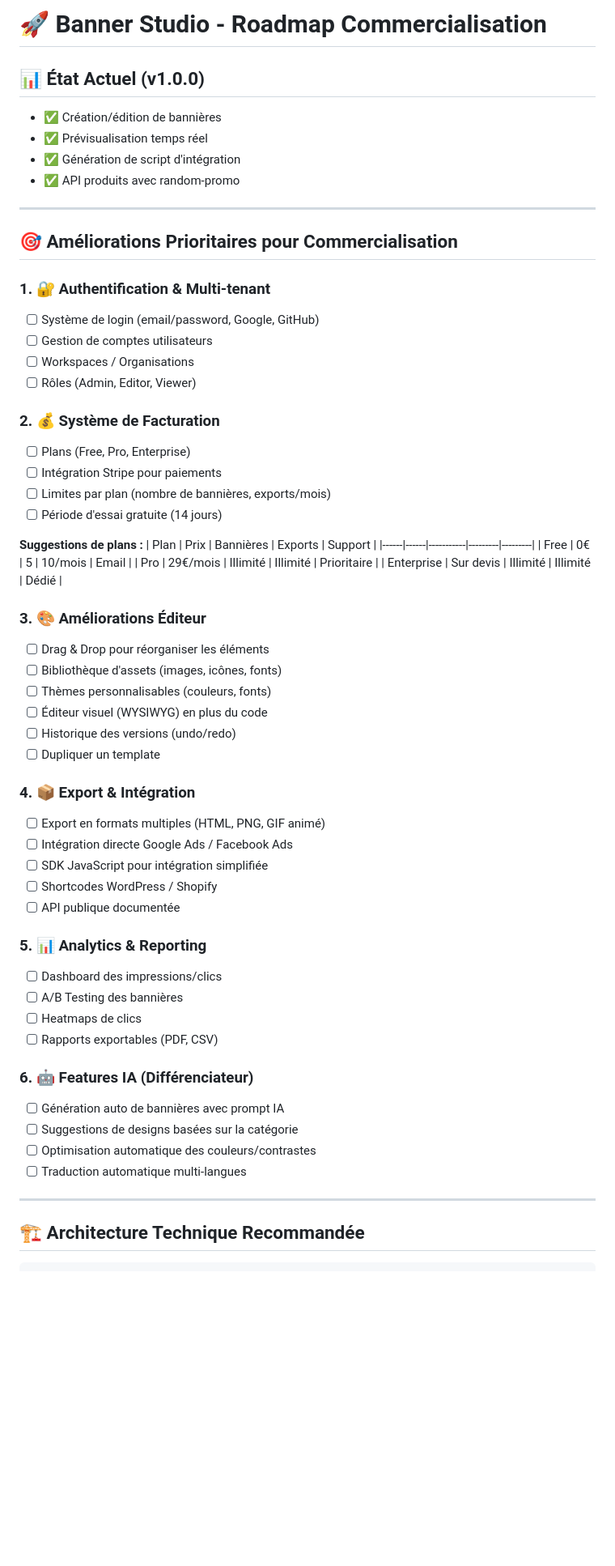
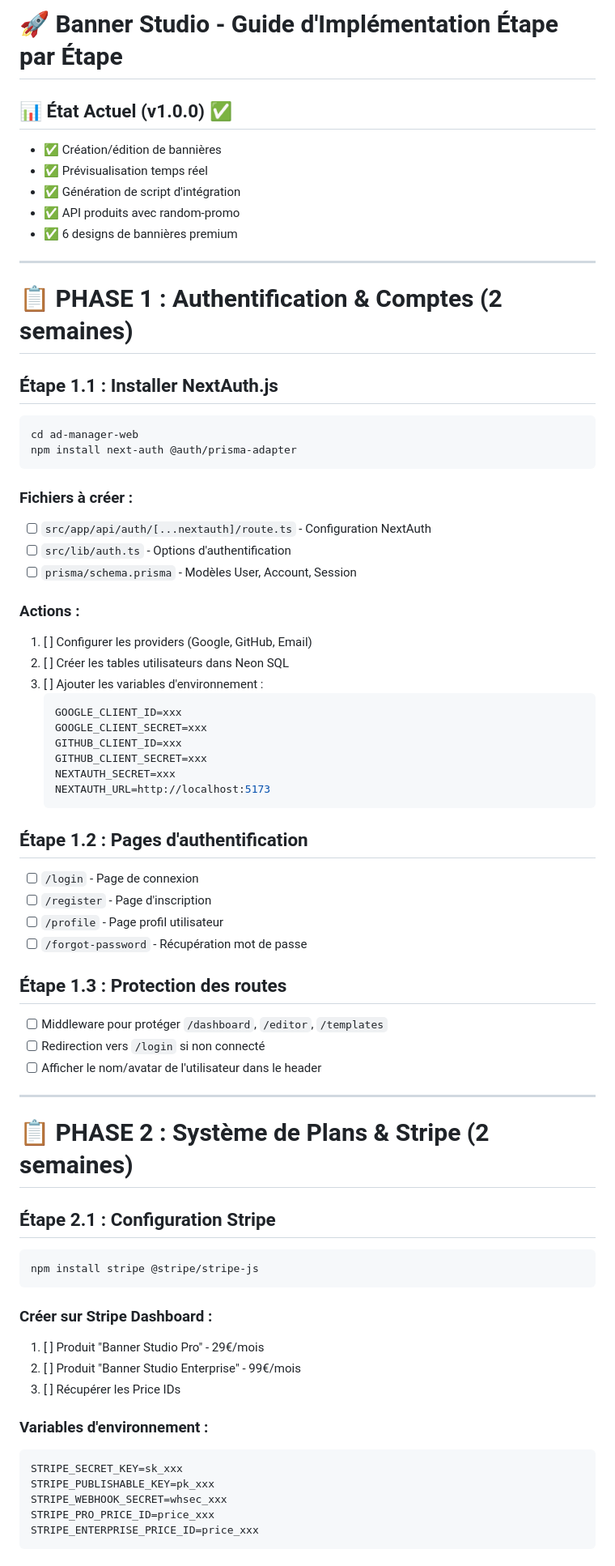
Before and after one commit to Ads10045/ad-manager, a Markdown page: docs/ROADMAP-COMMERCIALISATION.md, the part around one of its changes. Shown at 81% size. GitHub-like rendering; blank space fills up the shorter version.

Commit message:
Update roadmap with step-by-step implementation guide

````diff
--- a/docs/ROADMAP-COMMERCIALISATION.md
+++ b/docs/ROADMAP-COMMERCIALISATION.md
@@ -1,61 +1,71 @@
-# 🚀 Banner Studio - Roadmap Commercialisation
+# 🚀 Banner Studio - Guide d'Implémentation Étape par Étape
 
-## 📊 État Actuel (v1.0.0)
+## 📊 État Actuel (v1.0.0) ✅
 - ✅ Création/édition de bannières
 - ✅ Prévisualisation temps réel
 - ✅ Génération de script d'intégration
 - ✅ API produits avec random-promo
+- ✅ 6 designs de bannières premium
 
 ---
 
-## 🎯 Améliorations Prioritaires pour Commercialisation
+# 📋 PHASE 1 : Authentification & Comptes (2 semaines)
 
-### 1. 🔐 Authentification & Multi-tenant
-- [ ] Système de login (email/password, Google, GitHub)
-- [ ] Gestion de comptes utilisateurs
-- [ ] Workspaces / Organisations
-- [ ] Rôles (Admin, Editor, Viewer)
+## Étape 1.1 : Installer NextAuth.js
+```bash
+cd ad-manager-web
+npm install next-auth @auth/prisma-adapter
+```
 
-### 2. 💰 Système de Facturation
-- [ ] Plans (Free, Pro, Enterprise)
-- [ ] Intégration Stripe pour paiements
-- [ ] Limites par plan (nombre de bannières, exports/mois)
-- [ ] Période d'essai gratuite (14 jours)
+### Fichiers à créer :
+- [ ] `src/app/api/auth/[...nextauth]/route.ts` - Configuration NextAuth
+- [ ] `src/lib/auth.ts` - Options d'authentification
+- [ ] `prisma/schema.prisma` - Modèles User, Account, Session
 
-**Suggestions de plans :**
-| Plan | Prix | Bannières | Exports | Support |
-|------|------|-----------|---------|---------|
-| Free | 0€ | 5 | 10/mois | Email |
-| Pro | 29€/mois | Illimité | Illimité | Prioritaire |
-| Enterprise | Sur devis | Illimité | Illimité | Dédié |
+### Actions :
+1. [ ] Configurer les providers (Google, GitHub, Email)
+2. [ ] Créer les tables utilisateurs dans Neon SQL
+3. [ ] Ajouter les variables d'environnement :
+   ```env
+   GOOGLE_CLIENT_ID=xxx
+   GOOGLE_CLIENT_SECRET=xxx
+   GITHUB_CLIENT_ID=xxx
+   GITHUB_CLIENT_SECRET=xxx
+   NEXTAUTH_SECRET=xxx
+   NEXTAUTH_URL=http://localhost:5173
+   ```
 
-### 3. 🎨 Améliorations Éditeur
-- [ ] Drag & Drop pour réorganiser les éléments
-- [ ] Bibliothèque d'assets (images, icônes, fonts)
-- [ ] Thèmes personnalisables (couleurs, fonts)
-- [ ] Éditeur visuel (WYSIWYG) en plus du code
-- [ ] Historique des versions (undo/redo)
-- [ ] Dupliquer un template
+## Étape 1.2 : Pages d'authentification
+- [ ] `/login` - Page de connexion
+- [ ] `/register` - Page d'inscription
+- [ ] `/profile` - Page profil utilisateur
+- [ ] `/forgot-password` - Récupération mot de passe
 
-### 4. 📦 Export & Intégration
-- [ ] Export en formats multiples (HTML, PNG, GIF animé)
-- [ ] Intégration directe Google Ads / Facebook Ads
-- [ ] SDK JavaScript pour intégration simplifiée
-- [ ] Shortcodes WordPress / Shopify
-- [ ] API publique documentée
-
-### 5. 📊 Analytics & Reporting
-- [ ] Dashboard des impressions/clics
-- [ ] A/B Testing des bannières
-- [ ] Heatmaps de clics
-- [ ] Rapports exportables (PDF, CSV)
-
-### 6. 🤖 Features IA (Différenciateur)
-- [ ] Génération auto de bannières avec prompt IA
-- [ ] Suggestions de designs basées sur la catégorie
-- [ ] Optimisation automatique des couleurs/contrastes
-- [ ] Traduction automatique multi-langues
+## Étape 1.3 : Protection des routes
+- [ ] Middleware pour protéger `/dashboard`, `/editor`, `/templates`
+- [ ] Redirection vers `/login` si non connecté
+- [ ] Afficher le nom/avatar de l'utilisateur dans le header
 
 ---
 
-## 🏗️ Architecture Technique Recommandée
+# 📋 PHASE 2 : Système de Plans & Stripe (2 semaines)
+
+## Étape 2.1 : Configuration Stripe
+```bash
+npm install stripe @stripe/stripe-js
+```
+
+### Créer sur Stripe Dashboard :
+1. [ ] Produit "Banner Studio Pro" - 29€/mois
+2. [ ] Produit "Banner Studio Enterprise" - 99€/mois
+3. [ ] Récupérer les Price IDs
+
+### Variables d'environnement :
+```env
+STRIPE_SECRET_KEY=sk_xxx
+STRIPE_PUBLISHABLE_KEY=pk_xxx
+STRIPE_WEBHOOK_SECRET=whsec_xxx
+STRIPE_PRO_PRICE_ID=price_xxx
+STRIPE_ENTERPRISE_PRICE_ID=price_xxx
+```
+
````
Also changed, not shown: other parts of docs/ROADMAP-COMMERCIALISATION.md (+201 -79 lines).
